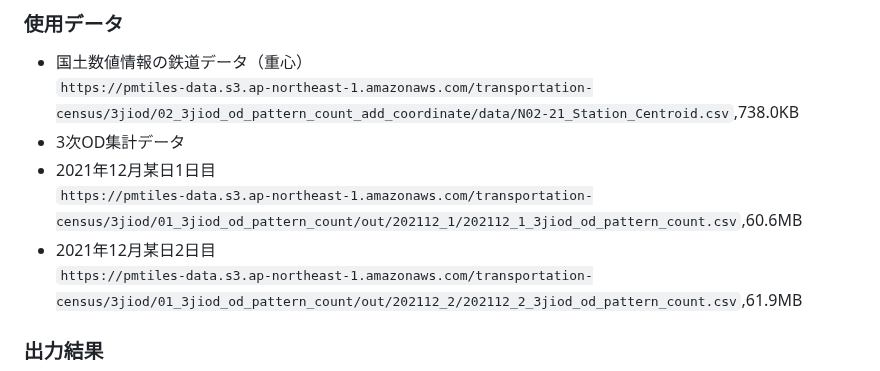
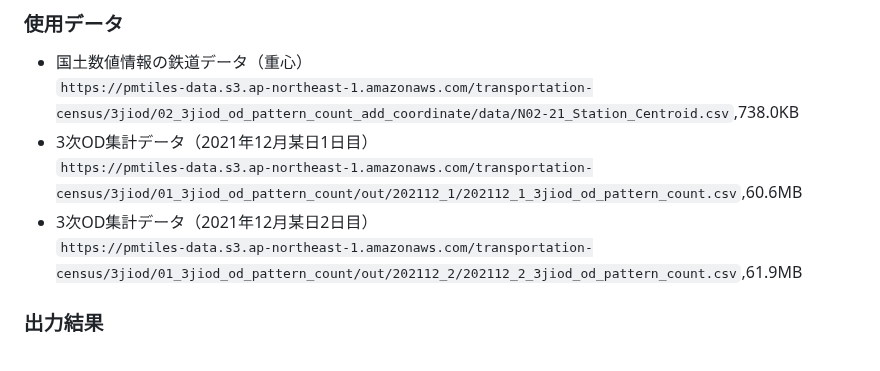
Before and after one commit to shi-works/transportation-census-3jiod-pmtiles, a Markdown page: README.md, the part around the change. GitHub-like rendering.

```diff
--- a/README.md
+++ b/README.md
@@ -26,10 +26,9 @@
 ### 使用データ
 - 国土数値情報の鉄道データ（重心）
 `https://pmtiles-data.s3.ap-northeast-1.amazonaws.com/transportation-census/3jiod/02_3jiod_od_pattern_count_add_coordinate/data/N02-21_Station_Centroid.csv`,738.0KB
-- 3次OD集計データ
-- 2021年12月某日1日目
+- 3次OD集計データ（2021年12月某日1日目）
 `https://pmtiles-data.s3.ap-northeast-1.amazonaws.com/transportation-census/3jiod/01_3jiod_od_pattern_count/out/202112_1/202112_1_3jiod_od_pattern_count.csv`,60.6MB
-- 2021年12月某日2日目
+- 3次OD集計データ（2021年12月某日2日目）
 `https://pmtiles-data.s3.ap-northeast-1.amazonaws.com/transportation-census/3jiod/01_3jiod_od_pattern_count/out/202112_2/202112_2_3jiod_od_pattern_count.csv`,61.9MB
 ### 出力結果
 - 2021年12月某日1日目
```
